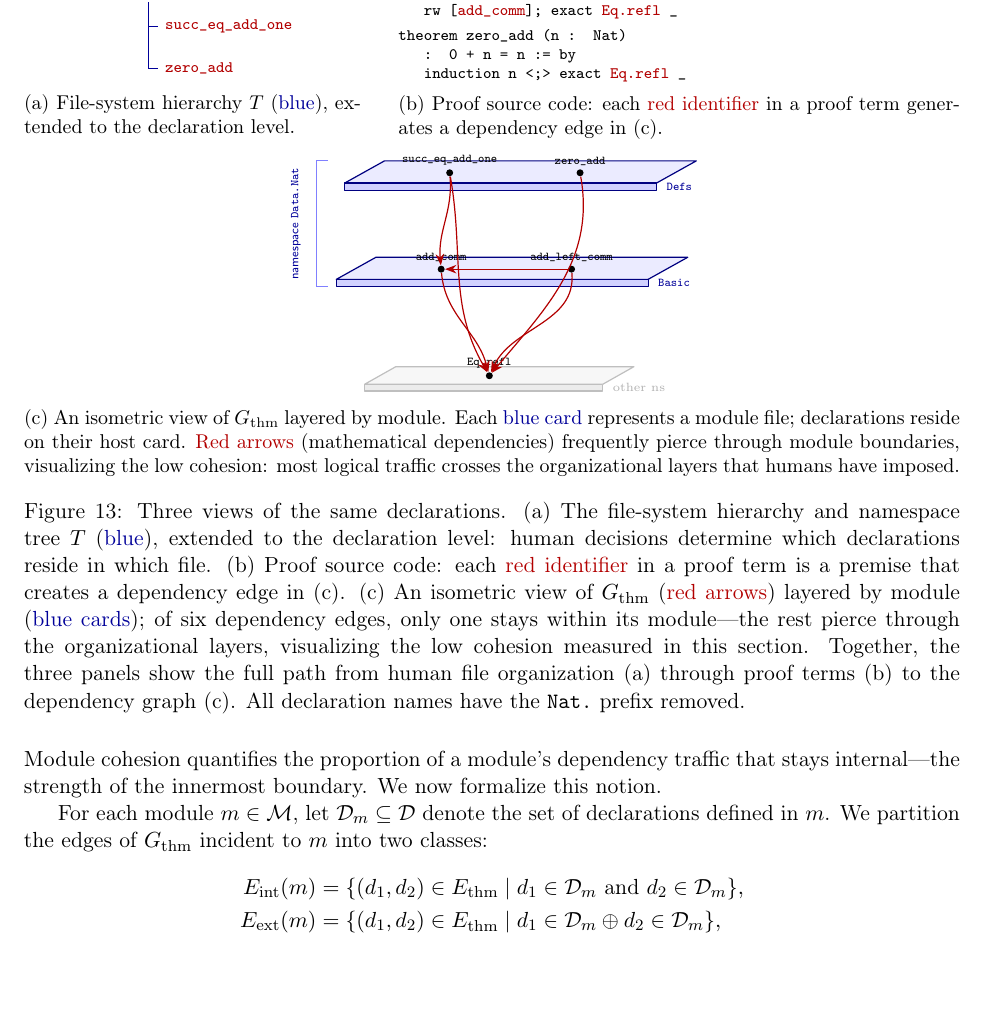
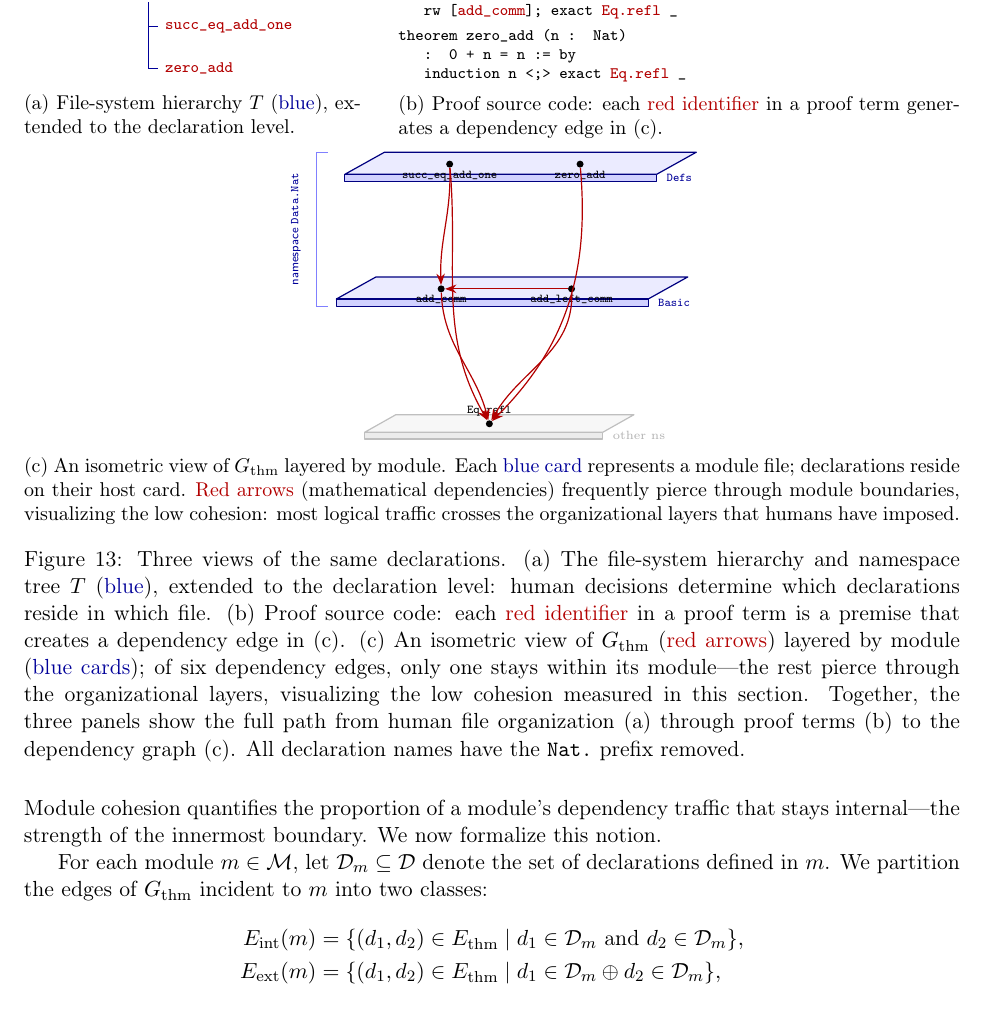
Before and after one commit to MathNetwork/MathlibGraph, a LaTeX document (mathlib-graph-structure/main.tex, which reads mathlib-graph-structure/sections/premise-co-occurrence-graph.tex): part of page 33 of 38, cut so that both start at the same text. Compiled offline with pdfLaTeX.

Commit message:
Fix label occlusion in §5.1 isometric card graph
Increase vertical gap between cards (+0.5 for Basic, +1.0 for Defs)
and move declaration labels below nodes (anchor=north) so they sit
on the card surface away from edges and arrows. Steeper arrow angles
to match the increased spacing.

Co-Authored-By: Claude Opus 4.6 <noreply@anthropic.com>

```diff
--- a/mathlib-graph-structure/sections/premise-co-occurrence-graph.tex
+++ b/mathlib-graph-structure/sections/premise-co-occurrence-graph.tex
@@ -89,27 +89,27 @@ Consider, for illustration, the namespace \texttt{Data.Nat}, which contains (amo
 ]
   % ── Card 3 (top, back): module Defs ──
   \filldraw[fill=blue!8, draw=blue!50!black, semithick, line join=round]
-    (0.15,3.7) -- (5.65,3.7) -- (6.35,4.09) -- (0.85,4.09) -- cycle;
+    (0.15,4.7) -- (5.65,4.7) -- (6.35,5.09) -- (0.85,5.09) -- cycle;
   \filldraw[fill=blue!18, draw=blue!50!black, semithick, line join=round]
-    (0.15,3.7) -- (5.65,3.7) -- (5.65,3.57) -- (0.15,3.57) -- cycle;
-  \node[font=\tiny\sffamily, blue!60!black, anchor=west] at (5.75,3.63)
+    (0.15,4.7) -- (5.65,4.7) -- (5.65,4.57) -- (0.15,4.57) -- cycle;
+  \node[font=\tiny\sffamily, blue!60!black, anchor=west] at (5.75,4.63)
     {\textnormal{\texttt{Defs}}};
-  \node[dot] (sea) at (2.0,3.88) {};
-  \node[font=\tiny\ttfamily, anchor=south] at (2.0,3.93) {succ\_eq\_add\_one};
-  \node[dot] (za)  at (4.3,3.88) {};
-  \node[font=\tiny\ttfamily, anchor=south] at (4.3,3.93) {zero\_add};
+  \node[dot] (sea) at (2.0,4.88) {};
+  \node[font=\tiny\ttfamily, anchor=north] at (2.0,4.84) {succ\_eq\_add\_one};
+  \node[dot] (za)  at (4.3,4.88) {};
+  \node[font=\tiny\ttfamily, anchor=north] at (4.3,4.84) {zero\_add};
 
   % ── Card 2 (middle): module Basic ──
   \filldraw[fill=blue!8, draw=blue!50!black, semithick, line join=round]
-    (0,2.0) -- (5.5,2.0) -- (6.2,2.39) -- (0.7,2.39) -- cycle;
+    (0,2.5) -- (5.5,2.5) -- (6.2,2.89) -- (0.7,2.89) -- cycle;
   \filldraw[fill=blue!18, draw=blue!50!black, semithick, line join=round]
-    (0,2.0) -- (5.5,2.0) -- (5.5,1.87) -- (0,1.87) -- cycle;
-  \node[font=\tiny\sffamily, blue!60!black, anchor=west] at (5.6,1.93)
+    (0,2.5) -- (5.5,2.5) -- (5.5,2.37) -- (0,2.37) -- cycle;
+  \node[font=\tiny\sffamily, blue!60!black, anchor=west] at (5.6,2.43)
     {\textnormal{\texttt{Basic}}};
-  \node[dot] (ac)  at (1.85,2.18) {};
-  \node[font=\tiny\ttfamily, anchor=south] at (1.85,2.23) {add\_comm};
-  \node[dot] (alc) at (4.15,2.18) {};
-  \node[font=\tiny\ttfamily, anchor=south] at (4.15,2.23) {add\_left\_comm};
+  \node[dot] (ac)  at (1.85,2.68) {};
+  \node[font=\tiny\ttfamily, anchor=north] at (1.85,2.64) {add\_comm};
+  \node[dot] (alc) at (4.15,2.68) {};
+  \node[font=\tiny\ttfamily, anchor=north] at (4.15,2.64) {add\_left\_comm};
 
   % ── Card 1 (bottom, front): other namespace ──
   \filldraw[fill=gray!6, draw=gray!50, semithick, line join=round]
@@ -123,20 +123,20 @@ Consider, for illustration, the namespace \texttt{Data.Nat}, which contains (amo
 
   % ── Namespace bracket (Data.Nat spans Cards 2–3) ──
   \draw[blue!50, semithick]
-    (-0.15,1.87) -- (-0.35,1.87) -- (-0.35,4.09) -- (-0.15,4.09);
+    (-0.15,2.37) -- (-0.35,2.37) -- (-0.35,5.09) -- (-0.15,5.09);
   \node[font=\tiny\sffamily, blue!60!black, rotate=90, anchor=south]
-    at (-0.55,2.98) {namespace \textnormal{\texttt{Data.Nat}}};
+    at (-0.55,3.73) {namespace \textnormal{\texttt{Data.Nat}}};
 
   % ── Dependency arrows (red = mathematical logic) ──
   % Intra-module: the ONLY arrow that stays on its card
   \draw[dep] (alc) -- (ac);
   % Cross-module: Card 3 → Card 2
-  \draw[dep] (sea) to[out=-85,in=95] (ac);
+  \draw[dep] (sea) to[out=-88,in=92] (ac);
   % Cross-namespace: all → Eq.refl (piercing through card boundaries)
-  \draw[dep] (ac)  to[out=-85,in=105] (er);
-  \draw[dep] (alc) to[out=-85,in=65] (er);
-  \draw[dep] (sea) to[out=-80,in=120] (er);
-  \draw[dep] (za)  to[out=-80,in=50] (er);
+  \draw[dep] (ac)  to[out=-88,in=105] (er);
+  \draw[dep] (alc) to[out=-88,in=60] (er);
+  \draw[dep] (sea) to[out=-85,in=120] (er);
+  \draw[dep] (za)  to[out=-85,in=45] (er);
 
 \end{tikzpicture}
 \caption{An isometric view of $G_{\mathrm{thm}}$ layered by module. Each \textcolor{blue!60!black}{blue card} represents a module file; declarations reside on their host card. \textcolor{red!70!black}{Red arrows} (mathematical dependencies) frequently pierce through module boundaries, visualizing the low cohesion: most logical traffic crosses the organizational layers that humans have imposed.}
```
